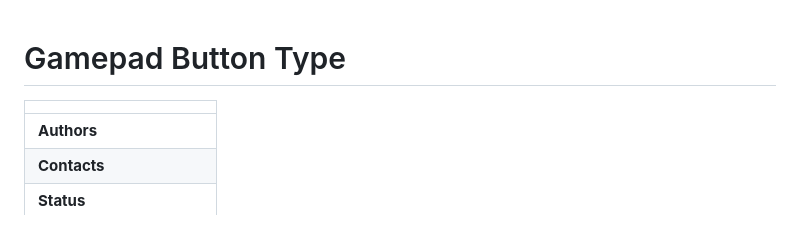
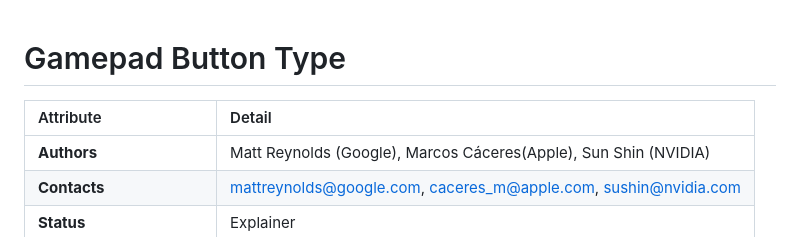
Before and after one commit to xingri/xingri.github.io, a Markdown page: gamepad-button-type/README.md, the part around the change. Drawn GitHub-style.

Commit message:
Fix table formatting in README.md

```diff
--- a/gamepad-button-type/README.md
+++ b/gamepad-button-type/README.md
@@ -1,7 +1,7 @@
 # Gamepad Button Type
 
-| |
-|---|
+| Attribute | Detail |
+| :--- | :--- |
 | **Authors** | Matt Reynolds (Google), Marcos Cáceres(Apple), Sun Shin (NVIDIA) |
 | **Contacts** | mattreynolds@google.com, caceres_m@apple.com, sushin@nvidia.com |
 | **Status** | Explainer |
```
